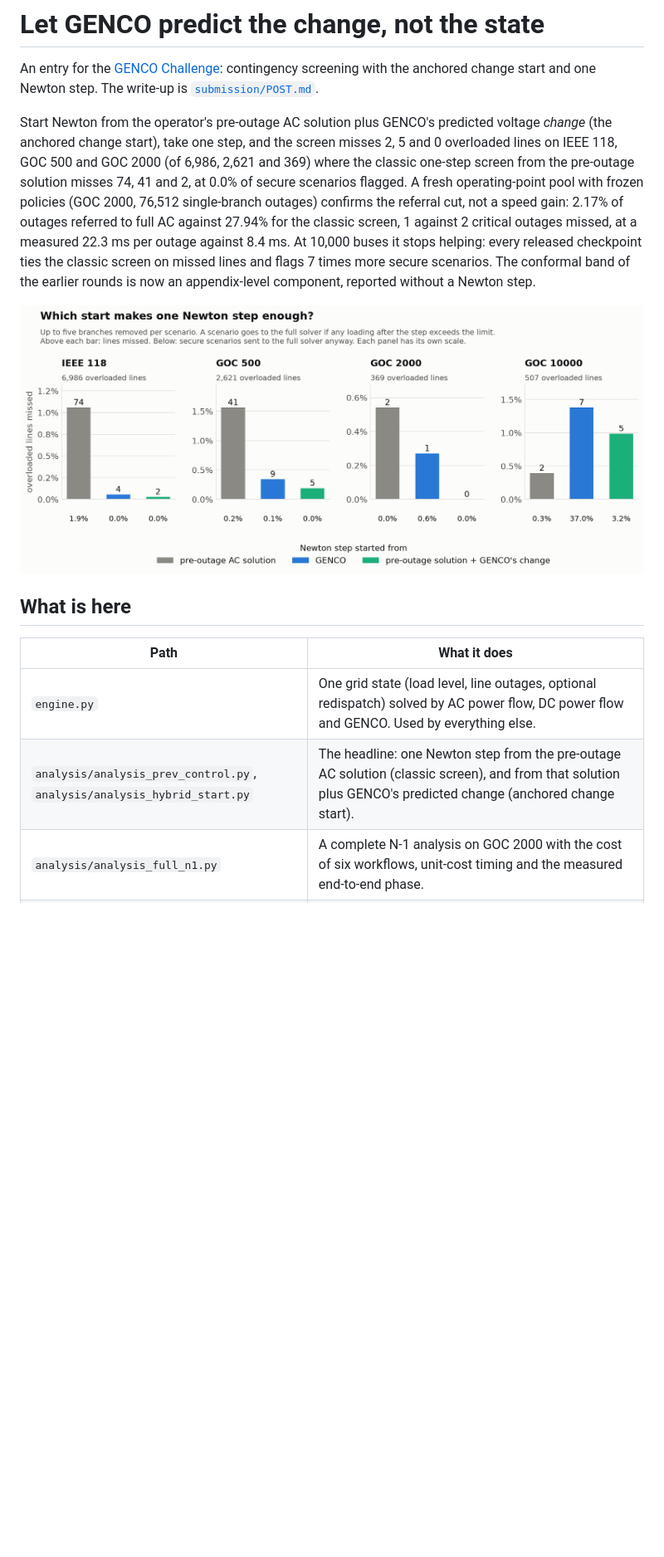
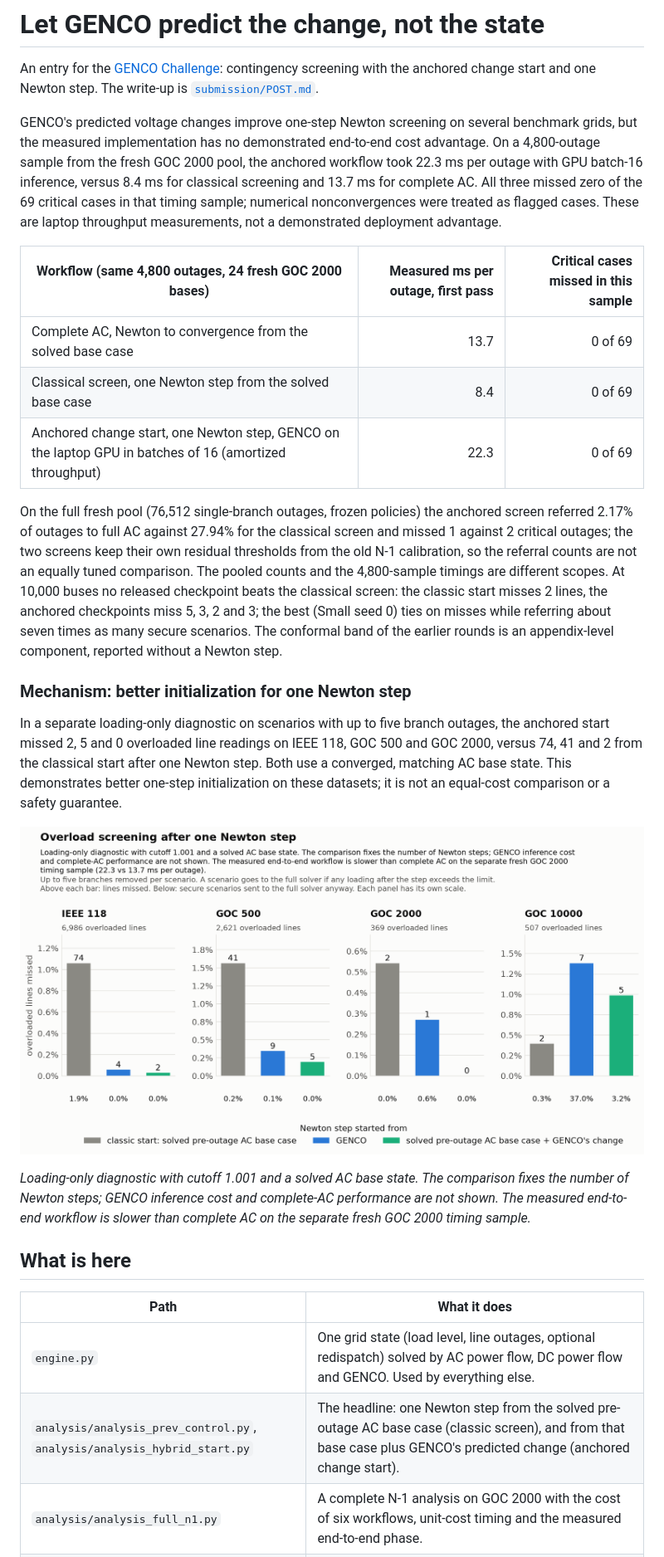
Before and after one commit to KehanLiu/genco-anchored-screening, a Markdown page: README.md, the part around one of its changes. Shown at 83% size. Drawn GitHub-style; pictures changed too: figures/starts.png; blank space fills up the shorter version.

```diff
--- a/README.md
+++ b/README.md
@@ -2,16 +2,30 @@
 
 An entry for the [GENCO Challenge](https://gridfm.org/porto/challenge/): contingency screening with the anchored change start and one Newton step. The write-up is [`submission/POST.md`](submission/POST.md).
 
-Start Newton from the operator's pre-outage AC solution plus GENCO's predicted voltage *change* (the anchored change start), take one step, and the screen misses 2, 5 and 0 overloaded lines on IEEE 118, GOC 500 and GOC 2000 (of 6,986, 2,621 and 369) where the classic one-step screen from the pre-outage solution misses 74, 41 and 2, at 0.0% of secure scenarios flagged. A fresh operating-point pool with frozen policies (GOC 2000, 76,512 single-branch outages) confirms the referral cut, not a speed gain: 2.17% of outages referred to full AC against 27.94% for the classic screen, 1 against 2 critical outages missed, at a measured 22.3 ms per outage against 8.4 ms. At 10,000 buses it stops helping: every released checkpoint ties the classic screen on missed lines and flags 7 times more secure scenarios. The conformal band of the earlier rounds is now an appendix-level component, reported without a Newton step.
+GENCO's predicted voltage changes improve one-step Newton screening on several benchmark grids, but the measured implementation has no demonstrated end-to-end cost advantage. On a 4,800-outage sample from the fresh GOC 2000 pool, the anchored workflow took 22.3 ms per outage with GPU batch-16 inference, versus 8.4 ms for classical screening and 13.7 ms for complete AC. All three missed zero of the 69 critical cases in that timing sample; numerical nonconvergences were treated as flagged cases. These are laptop throughput measurements, not a demonstrated deployment advantage.
 
-![Which start makes one Newton step enough?](figures/starts.png)
+| Workflow (same 4,800 outages, 24 fresh GOC 2000 bases) | Measured ms per outage, first pass | Critical cases missed in this sample |
+|---|---:|---:|
+| Complete AC, Newton to convergence from the solved base case | 13.7 | 0 of 69 |
+| Classical screen, one Newton step from the solved base case | 8.4 | 0 of 69 |
+| Anchored change start, one Newton step, GENCO on the laptop GPU in batches of 16 (amortized throughput) | 22.3 | 0 of 69 |
+
+On the full fresh pool (76,512 single-branch outages, frozen policies) the anchored screen referred 2.17% of outages to full AC against 27.94% for the classical screen and missed 1 against 2 critical outages; the two screens keep their own residual thresholds from the old N-1 calibration, so the referral counts are not an equally tuned comparison. The pooled counts and the 4,800-sample timings are different scopes. At 10,000 buses no released checkpoint beats the classical screen: the classic start misses 2 lines, the anchored checkpoints miss 5, 3, 2 and 3; the best (Small seed 0) ties on misses while referring about seven times as many secure scenarios. The conformal band of the earlier rounds is an appendix-level component, reported without a Newton step.
+
+### Mechanism: better initialization for one Newton step
+
+In a separate loading-only diagnostic on scenarios with up to five branch outages, the anchored start missed 2, 5 and 0 overloaded line readings on IEEE 118, GOC 500 and GOC 2000, versus 74, 41 and 2 from the classical start after one Newton step. Both use a converged, matching AC base state. This demonstrates better one-step initialization on these datasets; it is not an equal-cost comparison or a safety guarantee.
+
+![Overload screening after one Newton step](figures/starts.png)
+
+*Loading-only diagnostic with cutoff 1.001 and a solved AC base state. The comparison fixes the number of Newton steps; GENCO inference cost and complete-AC performance are not shown. The measured end-to-end workflow is slower than complete AC on the separate fresh GOC 2000 timing sample.*
 
 ## What is here
 
 | Path | What it does |
 |---|---|
 | `engine.py` | One grid state (load level, line outages, optional redispatch) solved by AC power flow, DC power flow and GENCO. Used by everything else. |
-| `analysis/analysis_prev_control.py`, `analysis/analysis_hybrid_start.py` | The headline: one Newton step from the pre-outage AC solution (classic screen), and from that solution plus GENCO's predicted change (anchored change start). |
+| `analysis/analysis_prev_control.py`, `analysis/analysis_hybrid_start.py` | The headline: one Newton step from the solved pre-outage AC base case (classic screen), and from that base case plus GENCO's predicted change (anchored change start). |
 | `analysis/analysis_full_n1.py` | A complete N-1 analysis on GOC 2000 with the cost of six workflows, unit-cost timing and the measured end-to-end phase. |
 | `work/fresh/` | Fresh operating points, frozen policies: `policy_frozen.json` (the policy, frozen before generation), `POLICY_LOG.md` (freeze and amendments), `score_fresh_n1.py` and `score_fresh_hybrid.py` (scorers), `run_fresh.sh` with the chain scripts (`datagen_chain.sh`, `n1_2000_chain.sh`, `n1_extend_chain.sh`, `hybrid2000_chain.sh`, `chain10000.sh`), the results `results_n1.md` and `results_hybrid.md`, and a `README.md` with the recipe. |
 | `work/equiv/` | Equivalent-circuit robustness diagnostic: `SPEC.md` (pre-registered), `REPORT.md`, `transforms.py` (admittance-preserving rewrites), `run_equiv.py`, tests (`test_transforms.py`, `test_abort.py`), summaries in `results/*.csv`. |
```
Also changed, not shown: other parts of README.md (+3 -3 lines), submission/POST.md (+21 -8 lines), 4 other files.
